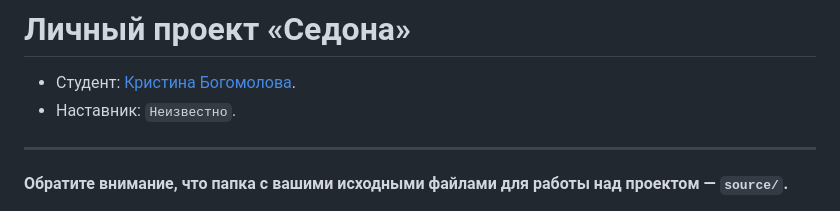
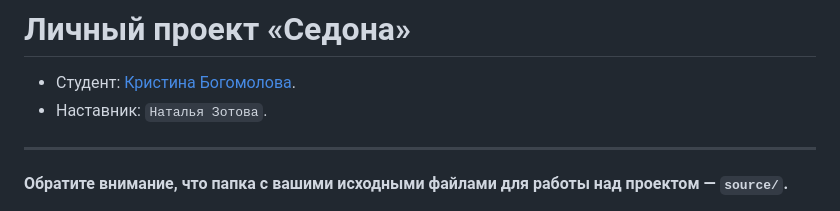
Before and after one commit to htmlacademy-adaptive/2250419-sedona-28, a Markdown page: Readme.md, the part around the change. GitHub-like rendering.

Commit message:
Добавляет наставника

```diff
--- a/Readme.md
+++ b/Readme.md
@@ -1,7 +1,7 @@
 # Личный проект «Седона»
 
 * Студент: [Кристина Богомолова](https://up.htmlacademy.ru/adaptive/28/user/2250419).
-* Наставник: `Неизвестно`.
+* Наставник: `Наталья Зотова`.
 
 ---
 
```
